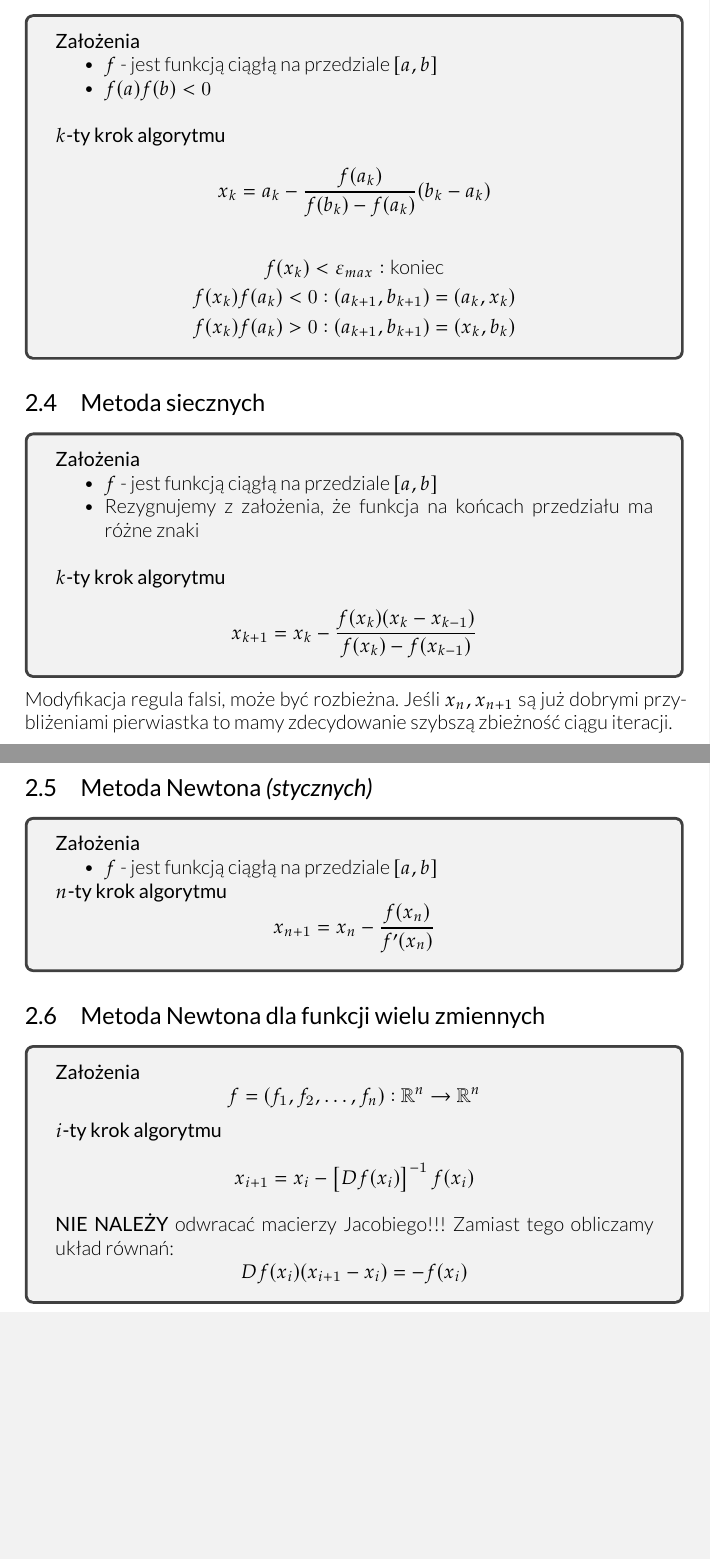
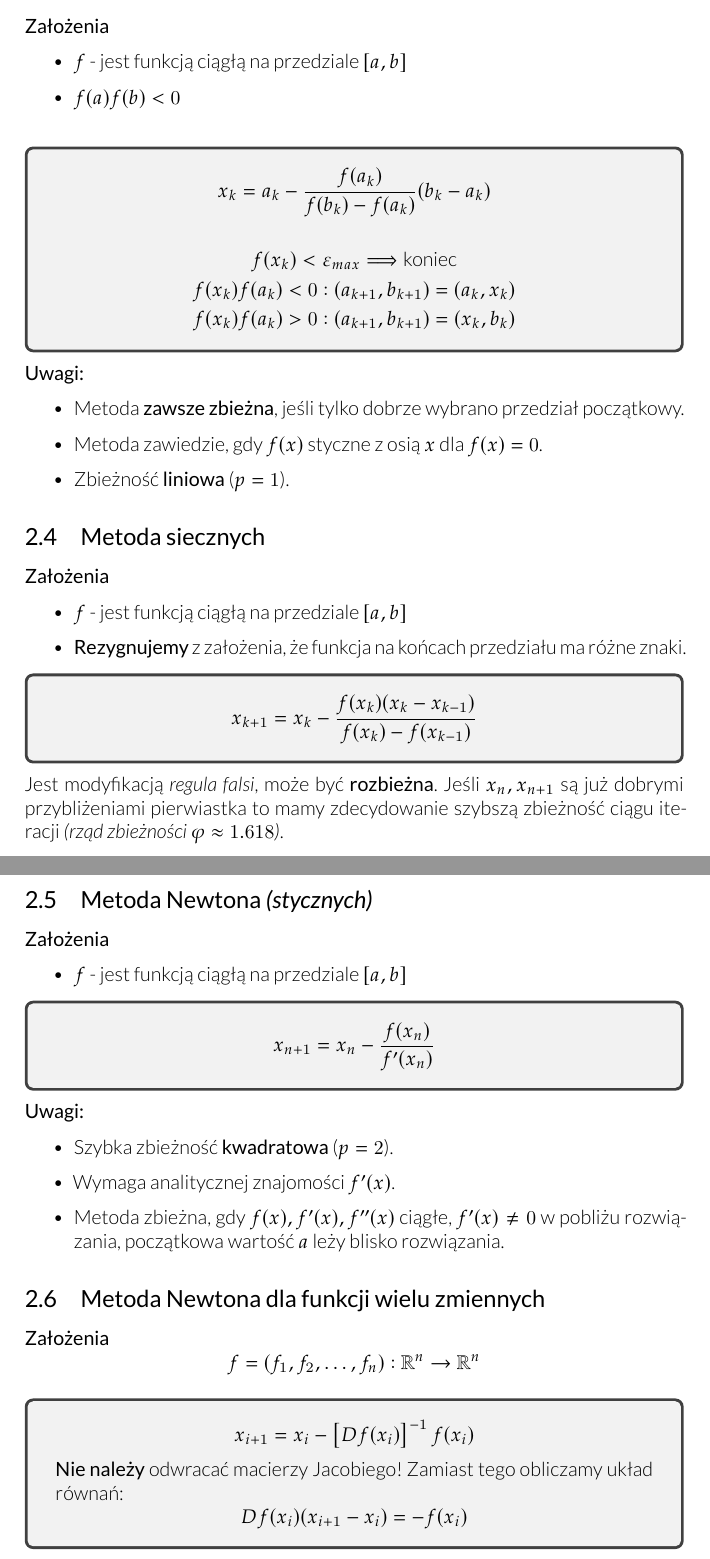
Before and after one commit to hjaremko/mn-notatki, a LaTeX book (src/mn-notatki.tex, which reads src/sections/02.tex): two parts of pages 6 and 7 of 45 before the commit and two parts of pages 9 and 10 of 48 after it, joined at a grey line, cut so that both start at the same text, the shorter picture padded with empty space. Compiled offline with XeLaTeX.

Commit message:
Expand section 2, add table of contents

```diff
--- a/src/sections/02.tex
+++ b/src/sections/02.tex
@@ -44,75 +50,88 @@ Niezawodna, ale wolno zbieżna.
 
 \subsection{Regula falsi}
 
-\begin{tcolorbox}
 \textbf{Założenia}
 \begin{itemize}
     \item $f$ - jest funkcją ciągłą na przedziale $[a,b]$
     \item $f(a)f(b) < 0$\\
 \end{itemize}
 
-\textbf{$k$-ty krok algorytmu}
+\begin{tcolorbox}
 \[
 x_k = a_k - \frac{f(a_k)}{f(b_k) - f(a_k)}(b_k - a_k)
 \]
 \begin{gather*}
-% f(x_k) = 0 \Longrightarrow \text{koniec}\\
-f(x_k) < \varepsilon_{max} : \text{koniec}\\
+f(x_k) < \varepsilon_{max} \Longrightarrow \text{koniec}\\
 f(x_k)f(a_k) < 0 : (a_{k+1}, b_{k+1}) = (a_k, x_k)\\
 f(x_k)f(a_k) > 0 : (a_{k+1}, b_{k+1}) = (x_k, b_k)
 \end{gather*}
+\end{tcolorbox}
 
-\end{tcolorbox}
+\textbf{Uwagi:}
+\begin{itemize}
+    \item Metoda \textbf{zawsze zbieżna}, jeśli tylko dobrze wybrano przedział
+    początkowy.
+    \item Metoda zawiedzie, gdy $f(x)$ styczne z osią $x$ dla $f(x) = 0$.
+    \item Zbieżność \textbf{liniowa} ($p = 1$).
+\end{itemize}
+
 
 \subsection{Metoda siecznych}
 
-\begin{tcolorbox}
 \textbf{Założenia}
 \begin{itemize}
     \item $f$ - jest funkcją ciągłą na przedziale $[a,b]$
-    \item Rezygnujemy z założenia, że funkcja na końcach przedziału ma różne znaki\\
+    \item \textbf{Rezygnujemy} z założenia, że funkcja na końcach przedziału
+    ma różne znaki.
 \end{itemize}
 
-\textbf{$k$-ty krok algorytmu}
+\begin{tcolorbox}
 \[
 x_{k+1} = x_k - \frac{f(x_k)(x_k - x_{k-1})}{f(x_k) - f(x_{k-1})}
 \]
 \end{tcolorbox}
 
-Modyfikacja regula falsi, może być rozbieżna. Jeśli $x_n, x_{n+1}$ są już
+Jest modyfikacją \textit{regula falsi}, może być \textbf{rozbieżna}.
+Jeśli $x_n, x_{n+1}$ są już
 dobrymi przybliżeniami pierwiastka to mamy zdecydowanie szybszą zbieżność ciągu
-iteracji.
+iteracji \textit{(rząd zbieżności $\varphi \approx 1.618 $)}.
 
 \subsection{Metoda Newtona \textit{(stycznych)}}
 
-\begin{tcolorbox}
 \textbf{Założenia}
 \begin{itemize}
     \item $f$ - jest funkcją ciągłą na przedziale $[a,b]$
 \end{itemize}
 
-\textbf{$n$-ty krok algorytmu}
+\begin{tcolorbox}
 \[
 x_{n+1} = x_n - \frac{f(x_n)}{f'(x_n)}
 \]
 \end{tcolorbox}
 
+\textbf{Uwagi:}
+\begin{itemize}
+    \item Szybka zbieżność \textbf{kwadratowa} ($p = 2$).
+    \item Wymaga analitycznej znajomości $f'(x)$.
+    \item Metoda zbieżna, gdy $f(x), f'(x), f''(x)$ ciągłe,
+    $f'(x) \neq 0$ w pobliżu rozwiązania, początkowa wartość $a$ leży blisko
+    rozwiązania.
+\end{itemize}
 
 \subsection{Metoda Newtona dla funkcji wielu zmiennych}
 
-\begin{tcolorbox}
 \textbf{Założenia}
 \[
 f = (f_1, f_2, \ldots, f_n) : \mathbb{R}^n \rightarrow \mathbb{R}^n
 % \text{jest różniczkowalną funkcją wielu zmiennych}
 \]
 
-\textbf{$i$-ty krok algorytmu}
+\begin{tcolorbox}
 \[
 x_{i+1} = x_i - \left[ D f(x_i) \right]^{-1} f(x_i)
 \]
 
-\textbf{NIE NALEŻY} odwracać macierzy Jacobiego!!!
+\textbf{Nie należy} odwracać macierzy Jacobiego!
 Zamiast tego obliczamy układ równań:
 \[
 D f(x_i) (x_{i+1} - x_i) = -f(x_i)
```
Also changed, not shown: src/mn-notatki.tex (+1 -1 lines), src/sections/08.tex (+1 -1 lines), src/sections/11.tex (+1 -1 lines), src/sections/02.tex (28 more changed lines).
